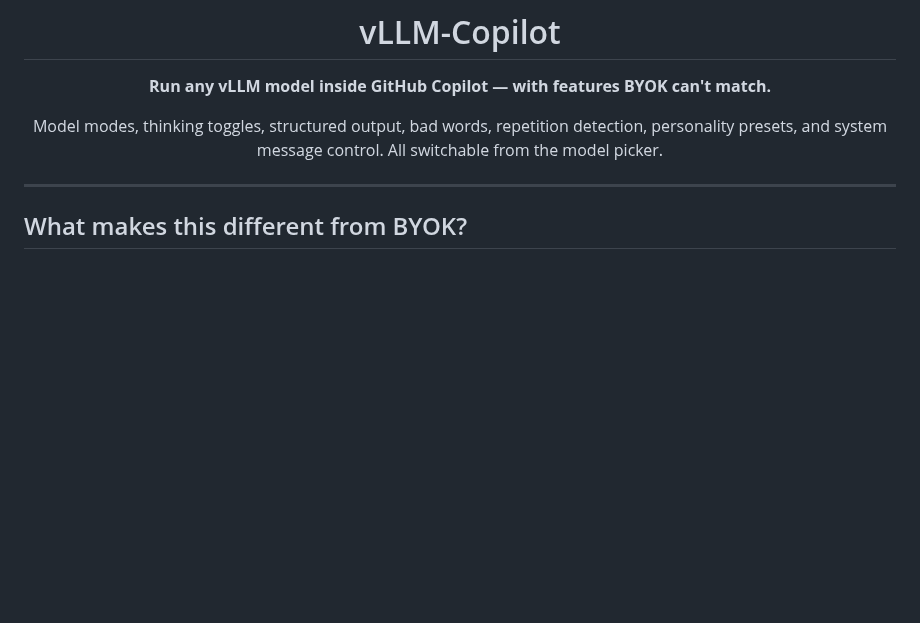
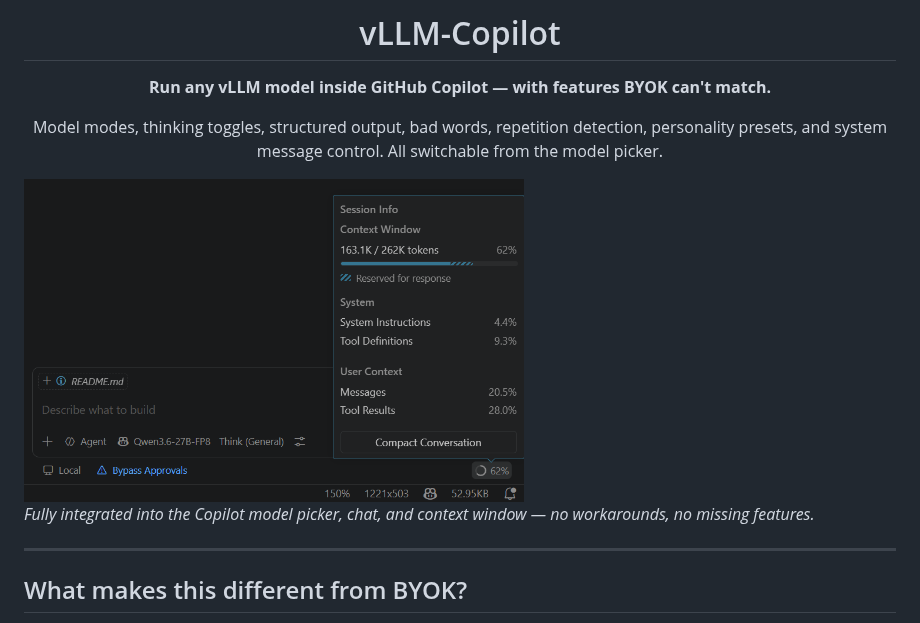
Before and after one commit to fuzzifikation/vLLM-Copilot, a Markdown page: README.md, the part around the change. GitHub-like rendering; pictures changed too: docs/images/full-copilot-support.png (added); blank space fills up the shorter version.

Commit message:
docs: add full Copilot integration screenshot at the top

```diff
--- a/README.md
+++ b/README.md
@@ -12,6 +12,10 @@ Model modes, thinking toggles, structured output, bad words, repetition detectio
 personality presets, and system message control. All switchable from the model picker.
 
 </div>
+
+<img src="https://github.com/fuzzifikation/vLLM-Copilot/raw/main/docs/images/full-copilot-support.png" width="500" alt="vLLM model shown in Copilot model picker with full context window stats">
+
+*Fully integrated into the Copilot model picker, chat, and context window — no workarounds, no missing features.*
 
 ---
 
```
